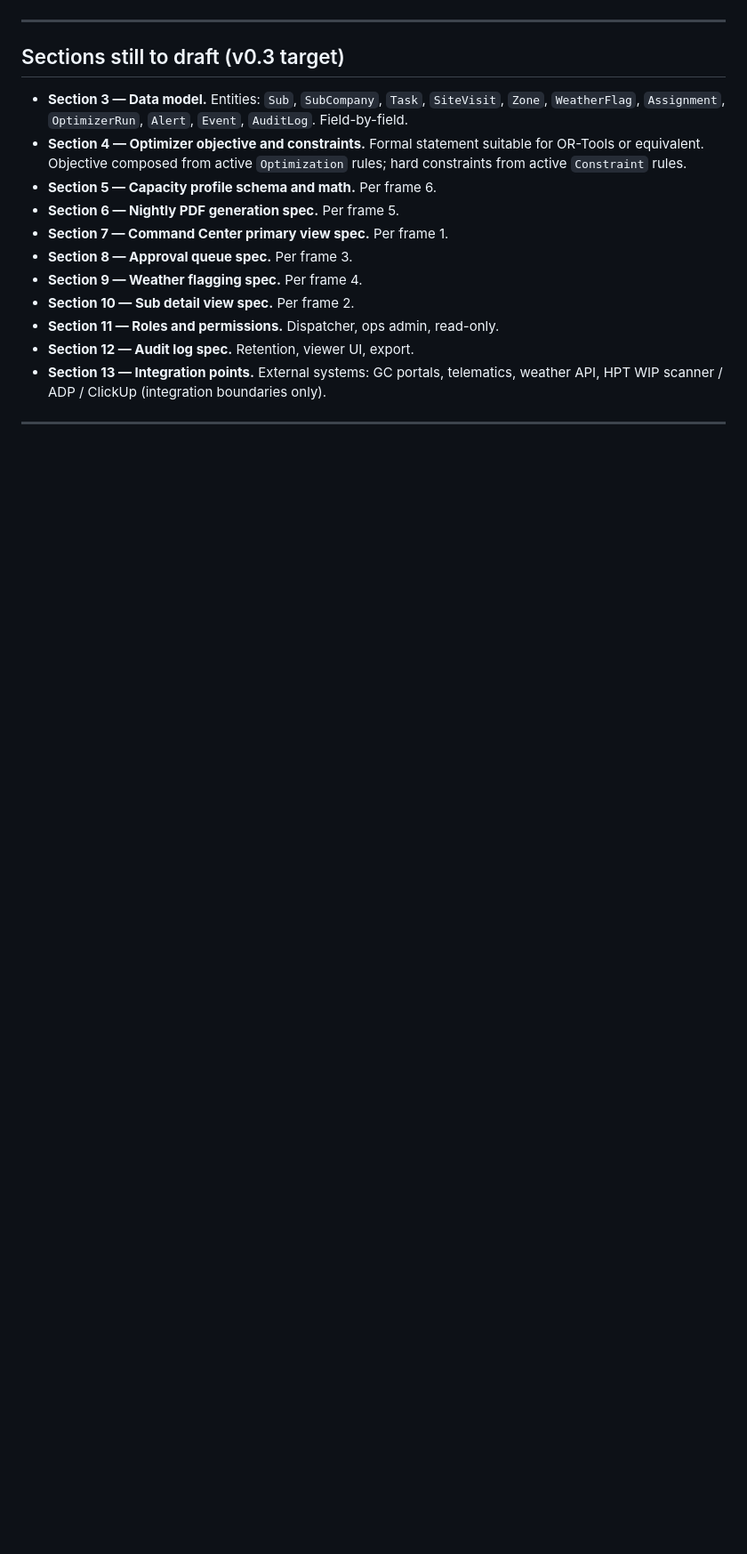
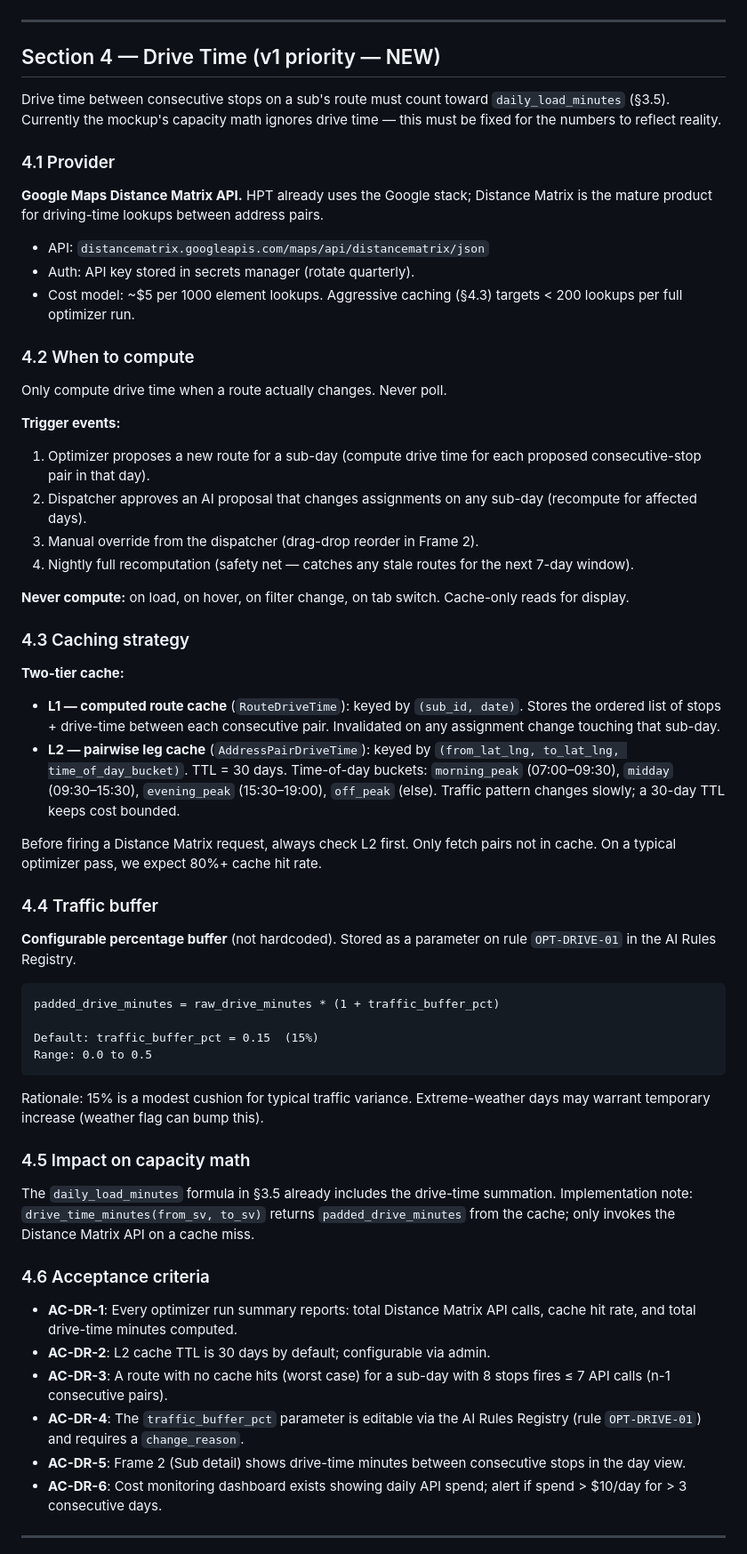
Before and after one commit to houstonposttension/hpt-mockup-previews, a Markdown page: dispatch-command-center-2026-07-26/requirements.md, the part around one of its changes. Shown at 89% size. Rendered like a GitHub page; blank space fills up the shorter version.

````diff
--- a/dispatch-command-center-2026-07-26/requirements.md
+++ b/dispatch-command-center-2026-07-26/requirements.md
@@ -243,19 +159,65 @@ The rules registry, edit history, and per-proposal rule citations together satis
 
 ---
 
-## Sections still to draft (v0.3 target)
+## Section 4 — Drive Time (v1 priority — NEW)
 
-- **Section 3 — Data model.** Entities: `Sub`, `SubCompany`, `Task`, `SiteVisit`, `Zone`, `WeatherFlag`, `Assignment`, `OptimizerRun`, `Alert`, `Event`, `AuditLog`. Field-by-field.
-- **Section 4 — Optimizer objective and constraints.** Formal statement suitable for OR-Tools or equivalent. Objective composed from active `Optimization` rules; hard constraints from active `Constraint` rules.
-- **Section 5 — Capacity profile schema and math.** Per frame 6.
-- **Section 6 — Nightly PDF generation spec.** Per frame 5.
-- **Section 7 — Command Center primary view spec.** Per frame 1.
-- **Section 8 — Approval queue spec.** Per frame 3.
-- **Section 9 — Weather flagging spec.** Per frame 4.
-- **Section 10 — Sub detail view spec.** Per frame 2.
-- **Section 11 — Roles and permissions.** Dispatcher, ops admin, read-only.
-- **Section 12 — Audit log spec.** Retention, viewer UI, export.
-- **Section 13 — Integration points.** External systems: GC portals, telematics, weather API, HPT WIP scanner / ADP / ClickUp (integration boundaries only).
+Drive time between consecutive stops on a sub's route must count toward `daily_load_minutes` (§3.5). Currently the mockup's capacity math ignores drive time — this must be fixed for the numbers to reflect reality.
+
+### 4.1 Provider
+
+**Google Maps Distance Matrix API.** HPT already uses the Google stack; Distance Matrix is the mature product for driving-time lookups between address pairs.
+
+- API: `distancematrix.googleapis.com/maps/api/distancematrix/json`
+- Auth: API key stored in secrets manager (rotate quarterly).
+- Cost model: ~$5 per 1000 element lookups. Aggressive caching (§4.3) targets < 200 lookups per full optimizer run.
+
+### 4.2 When to compute
+
+Only compute drive time when a route actually changes. Never poll.
+
+**Trigger events:**
+
+1. Optimizer proposes a new route for a sub-day (compute drive time for each proposed consecutive-stop pair in that day).
+2. Dispatcher approves an AI proposal that changes assignments on any sub-day (recompute for affected days).
+3. Manual override from the dispatcher (drag-drop reorder in Frame 2).
+4. Nightly full recomputation (safety net — catches any stale routes for the next 7-day window).
+
+**Never compute:** on load, on hover, on filter change, on tab switch. Cache-only reads for display.
+
+### 4.3 Caching strategy
+
+**Two-tier cache:**
+
+- **L1 — computed route cache** (`RouteDriveTime`): keyed by `(sub_id, date)`. Stores the ordered list of stops + drive-time between each consecutive pair. Invalidated on any assignment change touching that sub-day.
+- **L2 — pairwise leg cache** (`AddressPairDriveTime`): keyed by `(from_lat_lng, to_lat_lng, time_of_day_bucket)`. TTL = 30 days. Time-of-day buckets: `morning_peak` (07:00–09:30), `midday` (09:30–15:30), `evening_peak` (15:30–19:00), `off_peak` (else). Traffic pattern changes slowly; a 30-day TTL keeps cost bounded.
+
+Before firing a Distance Matrix request, always check L2 first. Only fetch pairs not in cache. On a typical optimizer pass, we expect 80%+ cache hit rate.
+
+### 4.4 Traffic buffer
+
+**Configurable percentage buffer** (not hardcoded). Stored as a parameter on rule `OPT-DRIVE-01` in the AI Rules Registry.
+
+```
+padded_drive_minutes = raw_drive_minutes * (1 + traffic_buffer_pct)
+
+Default: traffic_buffer_pct = 0.15  (15%)
+Range: 0.0 to 0.5
+```
+
+Rationale: 15% is a modest cushion for typical traffic variance. Extreme-weather days may warrant temporary increase (weather flag can bump this).
+
+### 4.5 Impact on capacity math
+
+The `daily_load_minutes` formula in §3.5 already includes the drive-time summation. Implementation note: `drive_time_minutes(from_sv, to_sv)` returns `padded_drive_minutes` from the cache; only invokes the Distance Matrix API on a cache miss.
+
+### 4.6 Acceptance criteria
+
+- **AC-DR-1**: Every optimizer run summary reports: total Distance Matrix API calls, cache hit rate, and total drive-time minutes computed.
+- **AC-DR-2**: L2 cache TTL is 30 days by default; configurable via admin.
+- **AC-DR-3**: A route with no cache hits (worst case) for a sub-day with 8 stops fires ≤ 7 API calls (n-1 consecutive pairs).
+- **AC-DR-4**: The `traffic_buffer_pct` parameter is editable via the AI Rules Registry (rule `OPT-DRIVE-01`) and requires a `change_reason`.
+- **AC-DR-5**: Frame 2 (Sub detail) shows drive-time minutes between consecutive stops in the day view.
+- **AC-DR-6**: Cost monitoring dashboard exists showing daily API spend; alert if spend > $10/day for > 3 consecutive days.
 
 ---
 
````
Also changed, not shown: other parts of dispatch-command-center-2026-07-26/requirements.md (+143 -188 lines).
